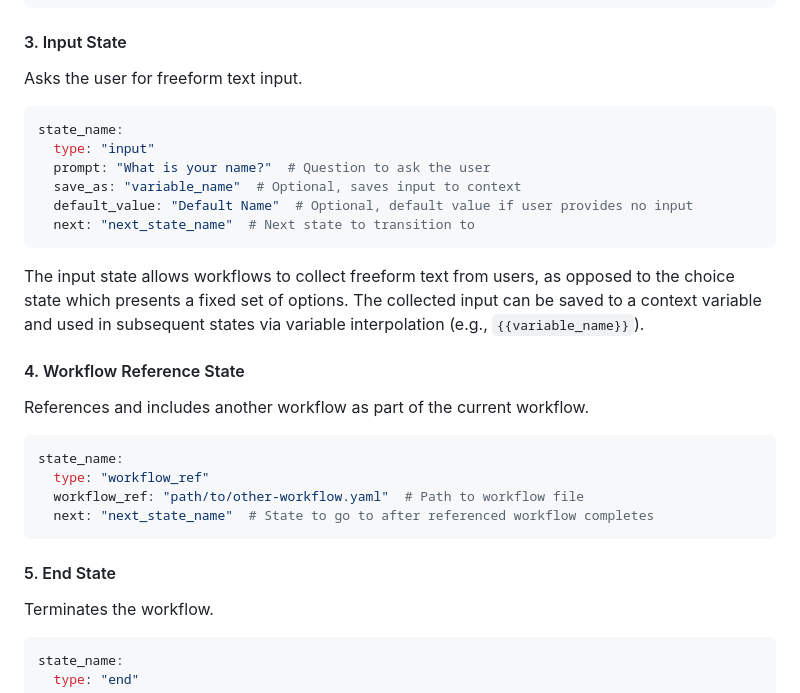
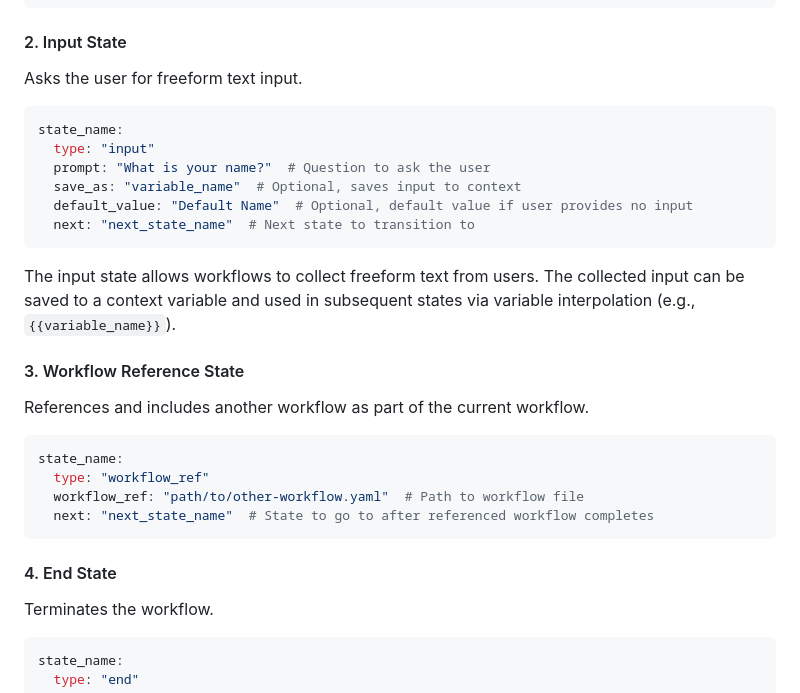
Before and after one commit to mtfuller/agentmech, a Markdown page: README.md, the part around one of its changes. Rendered like a GitHub page.

````diff
--- a/README.md
+++ b/README.md
@@ -302,7 +302,7 @@ state_name:
   next: "default_next_state"  # Optional fallback
 ```
 
-#### 3. Input State
+#### 2. Input State
 Asks the user for freeform text input.
 
 ```yaml
@@ -314,9 +314,9 @@ state_name:
   next: "next_state_name"  # Next state to transition to
 ```
 
-The input state allows workflows to collect freeform text from users, as opposed to the choice state which presents a fixed set of options. The collected input can be saved to a context variable and used in subsequent states via variable interpolation (e.g., `{{variable_name}}`).
+The input state allows workflows to collect freeform text from users. The collected input can be saved to a context variable and used in subsequent states via variable interpolation (e.g., `{{variable_name}}`).
 
-#### 4. Workflow Reference State
+#### 3. Workflow Reference State
 References and includes another workflow as part of the current workflow.
 
 ```yaml
@@ -326,7 +326,7 @@ state_name:
   next: "next_state_name"  # State to go to after referenced workflow completes
 ```
 
-#### 5. End State
+#### 4. End State
 Terminates the workflow.
 
 ```yaml
````
Also changed, not shown: other parts of README.md (+20 -25 lines), QUICKREF.md (+35 -42 lines), USAGE.md (+29 -30 lines).
